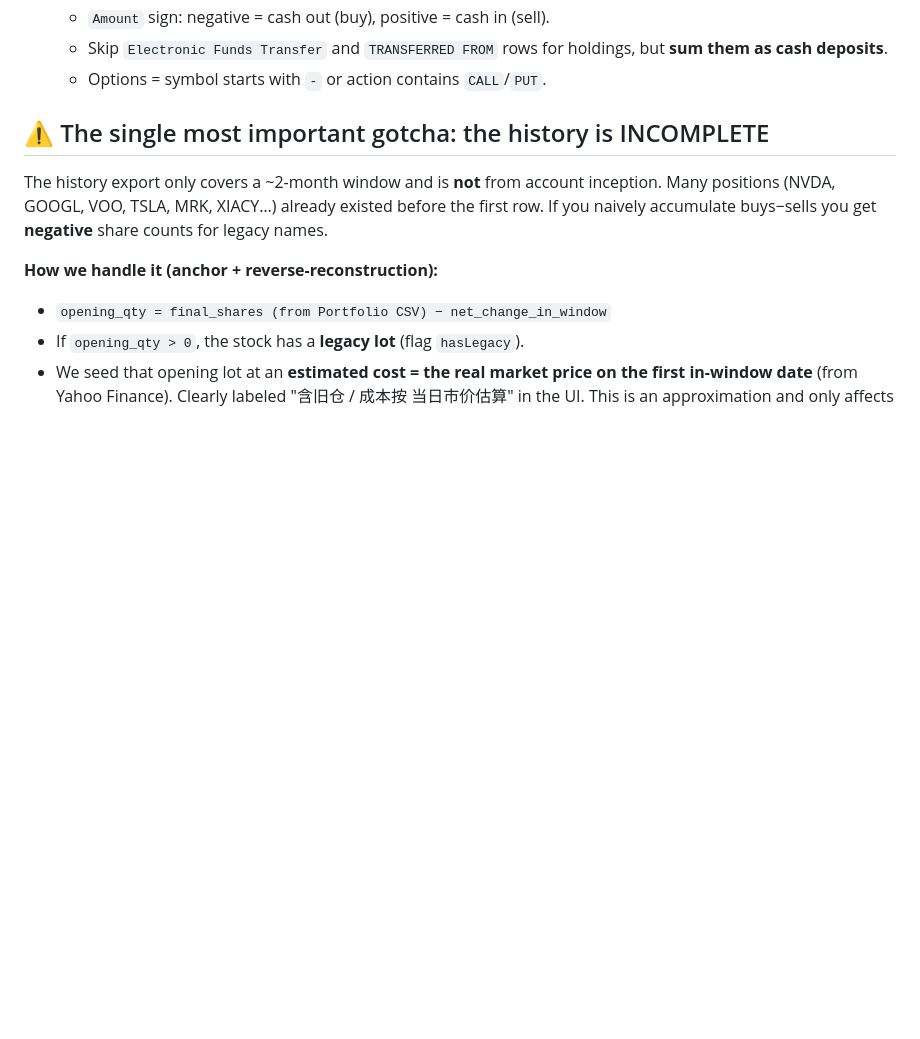
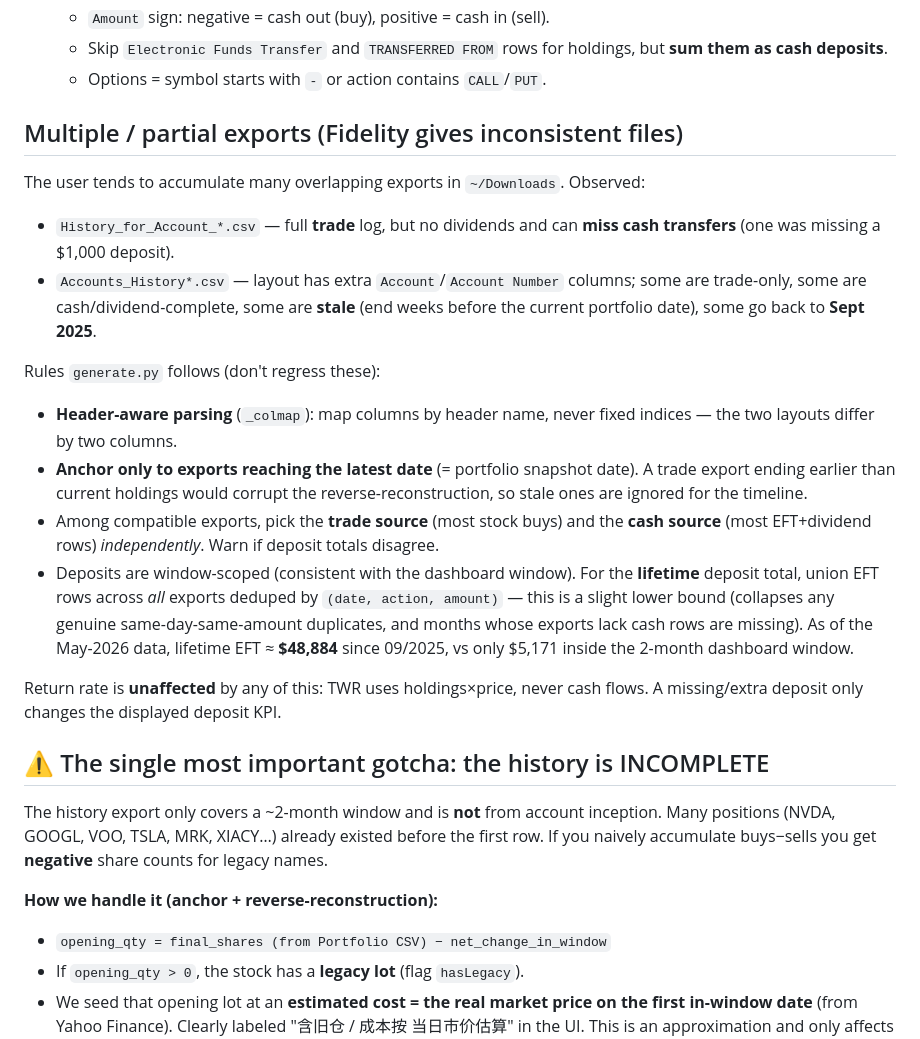
Before and after one commit to linjiw/portfolio-tracker, a Markdown page: SKILLS.md, the part around the change. Rendered like a GitHub page; blank space fills up the shorter version.

Commit message:
Document multi-export handling + lifetime deposit finding in SKILLS.md
Co-Authored-By: Claude Opus 4.8 (1M context) <noreply@anthropic.com>

```diff
--- a/SKILLS.md
+++ b/SKILLS.md
@@ -35,6 +35,34 @@ step, no external libraries at view time. Just open the `.html` file.
    - Skip `Electronic Funds Transfer` and `TRANSFERRED FROM` rows for holdings,
      but **sum them as cash deposits**.
    - Options = symbol starts with `-` or action contains `CALL`/`PUT`.
+
+## Multiple / partial exports (Fidelity gives inconsistent files)
+
+The user tends to accumulate many overlapping exports in `~/Downloads`. Observed:
+- `History_for_Account_*.csv` — full **trade** log, but no dividends and can
+  **miss cash transfers** (one was missing a $1,000 deposit).
+- `Accounts_History*.csv` — layout has extra `Account`/`Account Number` columns;
+  some are trade-only, some are cash/dividend-complete, some are **stale**
+  (end weeks before the current portfolio date), some go back to **Sept 2025**.
+
+Rules `generate.py` follows (don't regress these):
+- **Header-aware parsing** (`_colmap`): map columns by header name, never fixed
+  indices — the two layouts differ by two columns.
+- **Anchor only to exports reaching the latest date** (= portfolio snapshot date).
+  A trade export ending earlier than current holdings would corrupt the
+  reverse-reconstruction, so stale ones are ignored for the timeline.
+- Among compatible exports, pick the **trade source** (most stock buys) and the
+  **cash source** (most EFT+dividend rows) *independently*. Warn if deposit
+  totals disagree.
+- Deposits are window-scoped (consistent with the dashboard window). For the
+  **lifetime** deposit total, union EFT rows across *all* exports deduped by
+  `(date, action, amount)` — this is a slight lower bound (collapses any genuine
+  same-day-same-amount duplicates, and months whose exports lack cash rows are
+  missing). As of the May-2026 data, lifetime EFT ≈ **$48,884** since 09/2025,
+  vs only $5,171 inside the 2-month dashboard window.
+
+Return rate is **unaffected** by any of this: TWR uses holdings×price, never cash
+flows. A missing/extra deposit only changes the displayed deposit KPI.
 
 ## ⚠️ The single most important gotcha: the history is INCOMPLETE
 
```
